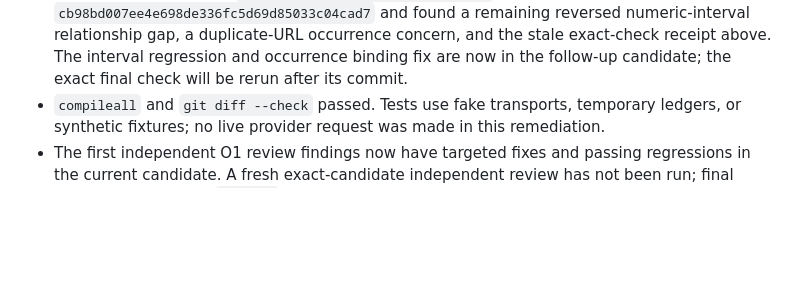
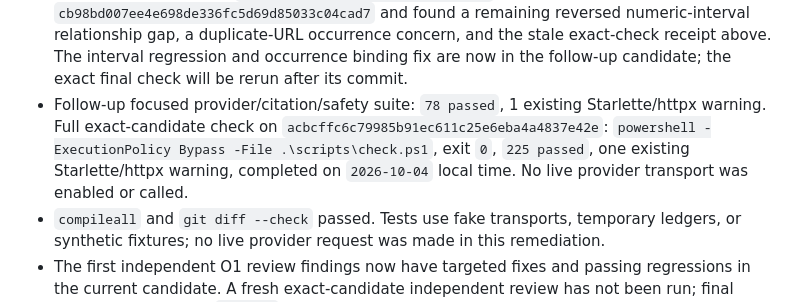
Before and after one commit to siriponsri/ResultScope, a Markdown page: docs/progress/OFFLINE_PROVIDER_REMEDIATION_20261004.md, the part around the change. Rendered like a GitHub page; blank space fills up the shorter version.

Commit message:
Record final interval validation

```diff
--- a/docs/progress/OFFLINE_PROVIDER_REMEDIATION_20261004.md
+++ b/docs/progress/OFFLINE_PROVIDER_REMEDIATION_20261004.md
@@ -113,6 +113,12 @@ Latest offline evidence for the completed offline candidate:
   the stale exact-check receipt above. The interval regression and occurrence
   binding fix are now in the follow-up candidate; the exact final check will
   be rerun after its commit.
+- Follow-up focused provider/citation/safety suite: `78 passed`, 1 existing
+  Starlette/httpx warning. Full exact-candidate check on
+  `acbcffc6c79985b91ec611c25e6eba4a4837e42e`: `powershell -ExecutionPolicy
+  Bypass -File .\scripts\check.ps1`, exit `0`, `225 passed`, one existing
+  Starlette/httpx warning, completed on `2026-10-04` local time. No live
+  provider transport was enabled or called.
 - `compileall` and `git diff --check` passed. Tests use fake transports, temporary
   ledgers, or synthetic fixtures; no live provider request was made in this
   remediation.
```
